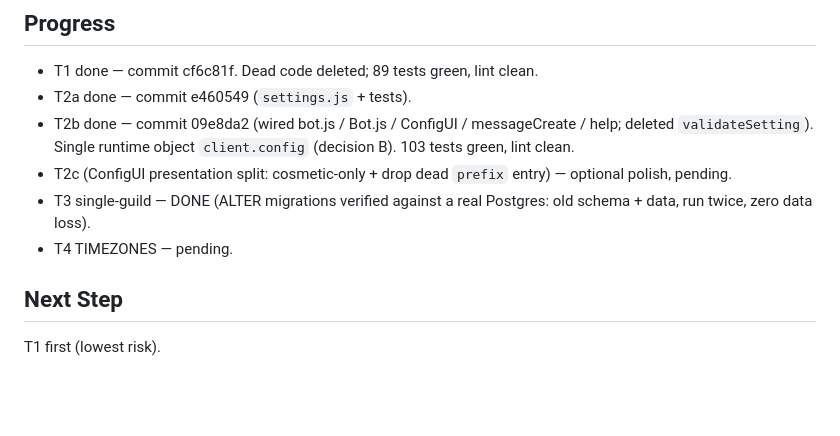
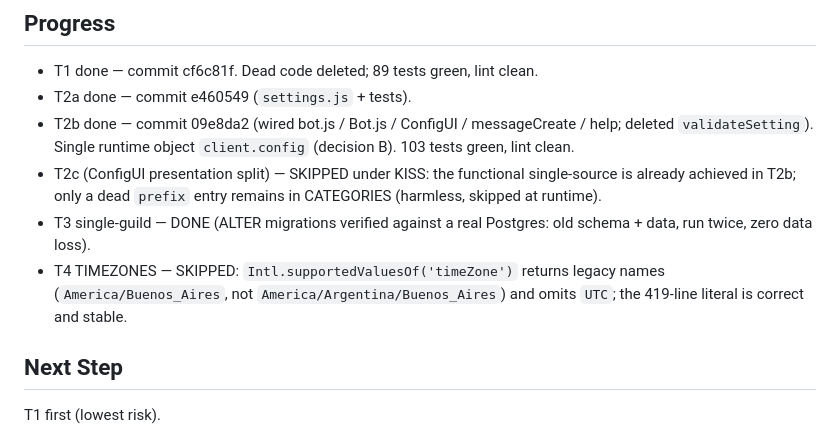
Before and after one commit to juampi20/hanako-bot, a Markdown page: odd/tasks/kiss-simplification.md, the part around the change. Drawn GitHub-style; blank space fills up the shorter version.

Commit message:
docs(odd): close out kiss-simplification tasks

```diff
--- a/odd/tasks/kiss-simplification.md
+++ b/odd/tasks/kiss-simplification.md
@@ -74,9 +74,9 @@ Out (rejected as over-engineering):
 - T1 done — commit cf6c81f. Dead code deleted; 89 tests green, lint clean.
 - T2a done — commit e460549 (`settings.js` + tests).
 - T2b done — commit 09e8da2 (wired bot.js / Bot.js / ConfigUI / messageCreate / help; deleted `validateSetting`). Single runtime object `client.config` (decision B). 103 tests green, lint clean.
-- T2c (ConfigUI presentation split: cosmetic-only + drop dead `prefix` entry) — optional polish, pending.
+- T2c (ConfigUI presentation split) — SKIPPED under KISS: the functional single-source is already achieved in T2b; only a dead `prefix` entry remains in CATEGORIES (harmless, skipped at runtime).
 - T3 single-guild — DONE (ALTER migrations verified against a real Postgres: old schema + data, run twice, zero data loss).
-- T4 TIMEZONES — pending.
+- T4 TIMEZONES — SKIPPED: `Intl.supportedValuesOf('timeZone')` returns legacy names (`America/Buenos_Aires`, not `America/Argentina/Buenos_Aires`) and omits `UTC`; the 419-line literal is correct and stable.
 
 ## Next Step
 
```
